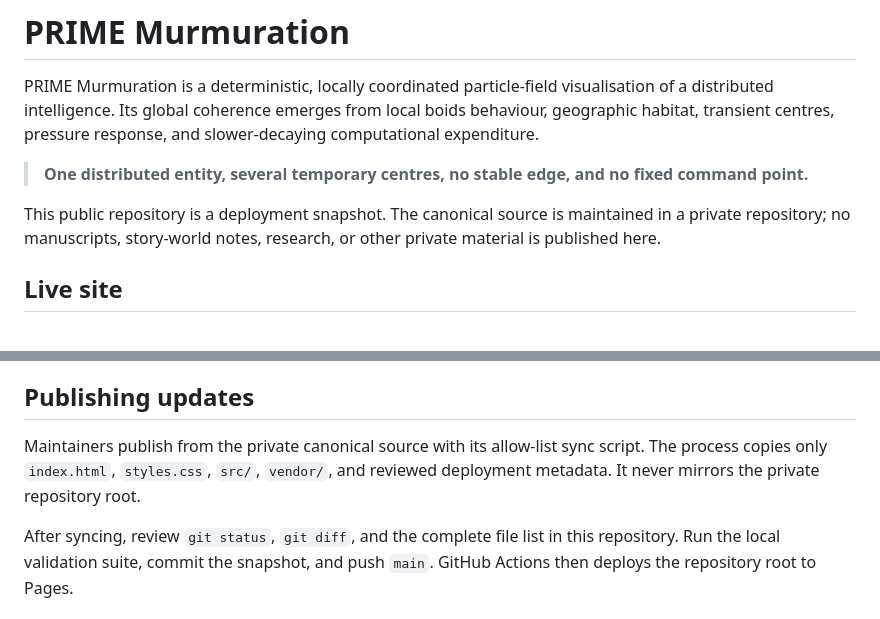
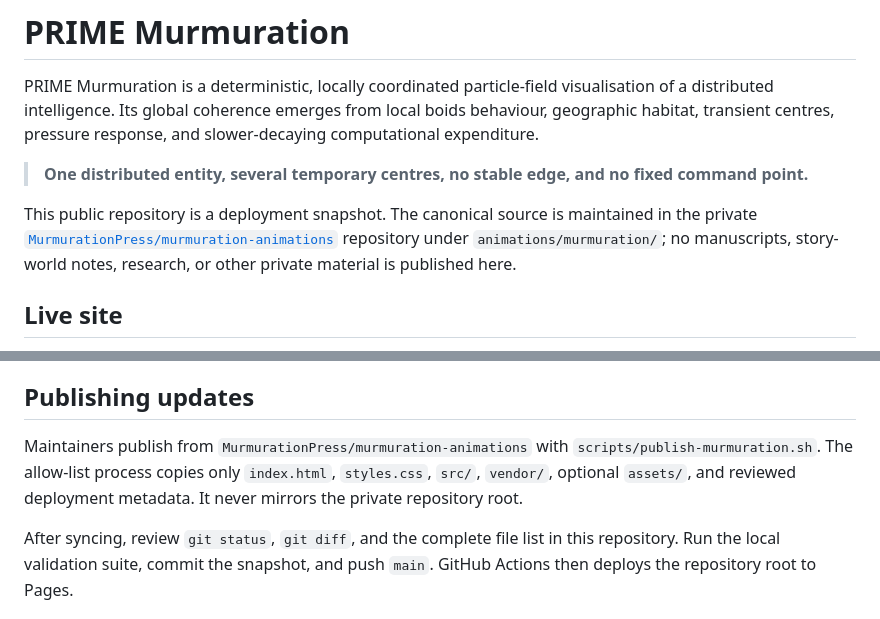
Before and after one commit to MurmurationPress/prime-murmuration, a Markdown page: README.md, 2 parts joined by grey strips. Rendered like a GitHub page.

Commit message:
Publish snapshot from murmuration-animations

```diff
--- a/README.md
+++ b/README.md
@@ -4,7 +4,7 @@ PRIME Murmuration is a deterministic, locally coordinated particle-field visuali
 
 > **One distributed entity, several temporary centres, no stable edge, and no fixed command point.**
 
-This public repository is a deployment snapshot. The canonical source is maintained in a private repository; no manuscripts, story-world notes, research, or other private material is published here.
+This public repository is a deployment snapshot. The canonical source is maintained in the private [`MurmurationPress/murmuration-animations`](https://github.com/MurmurationPress/murmuration-animations) repository under `animations/murmuration/`; no manuscripts, story-world notes, research, or other private material is published here.
 
 ## Live site
 
@@ -87,6 +87,6 @@ Ghost theme Content Security Policy settings must allow frames from `murmuration
 
 ## Publishing updates
 
-Maintainers publish from the private canonical source with its allow-list sync script. The process copies only `index.html`, `styles.css`, `src/`, `vendor/`, and reviewed deployment metadata. It never mirrors the private repository root.
+Maintainers publish from `MurmurationPress/murmuration-animations` with `scripts/publish-murmuration.sh`. The allow-list process copies only `index.html`, `styles.css`, `src/`, `vendor/`, optional `assets/`, and reviewed deployment metadata. It never mirrors the private repository root.
 
 After syncing, review `git status`, `git diff`, and the complete file list in this repository. Run the local validation suite, commit the snapshot, and push `main`. GitHub Actions then deploys the repository root to Pages.
```
